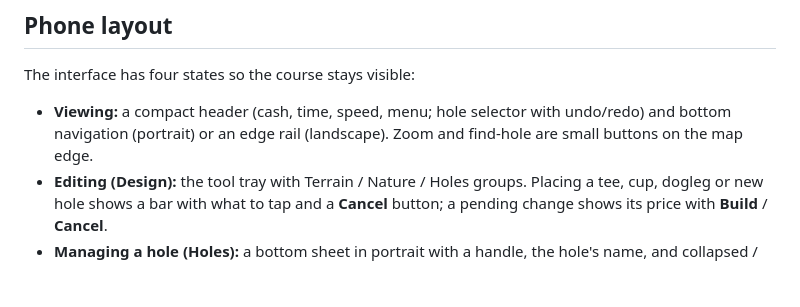
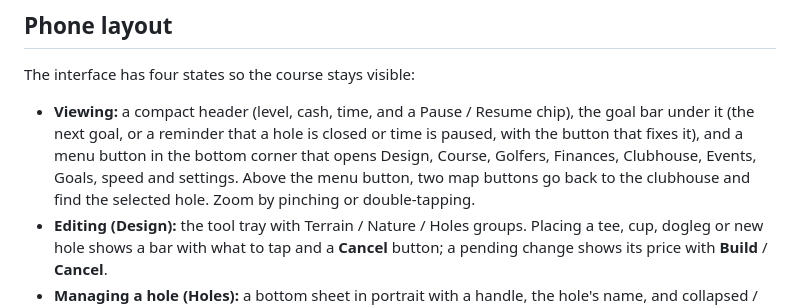
Before and after one commit to cwalesa/second-chance-golf, a Markdown page: README.md, the part around the change. GitHub-like rendering; blank space fills up the shorter version.

Commit message:
README: describe the phone layout as it is now
Co-Authored-By: Claude Fable 5.2 <noreply@anthropic.com>
Claude-Session: https://claude.ai/code/session_01USCADuftd68mo7Tyu1amyj

```diff
--- a/README.md
+++ b/README.md
@@ -43,7 +43,7 @@ The map is 240×160 tiles at the same tile scale. Terrain is drawn in 32-tile pa
 
 The interface has four states so the course stays visible:
 
-- **Viewing:** a compact header (cash, time, speed, menu; hole selector with undo/redo) and bottom navigation (portrait) or an edge rail (landscape). Zoom and find-hole are small buttons on the map edge.
+- **Viewing:** a compact header (level, cash, time, and a Pause / Resume chip), the goal bar under it (the next goal, or a reminder that a hole is closed or time is paused, with the button that fixes it), and a menu button in the bottom corner that opens Design, Course, Golfers, Finances, Clubhouse, Events, Goals, speed and settings. Above the menu button, two map buttons go back to the clubhouse and find the selected hole. Zoom by pinching or double-tapping.
 - **Editing (Design):** the tool tray with Terrain / Nature / Holes groups. Placing a tee, cup, dogleg or new hole shows a bar with what to tap and a **Cancel** button; a pending change shows its price with **Build** / **Cancel**.
 - **Managing a hole (Holes):** a bottom sheet in portrait with a handle, the hole's name, and collapsed / half / full positions (drag the handle, tap it, or use ▴). Content scrolls on its own and never moves the map. **Edit hole** groups Move tee, Move cup, Dogleg, Rename and Remove; choosing one closes the sheet so you can see where to place. In landscape the same content is a narrow side panel.
 - **Tutorial:** one short instruction at a time, docked under the clock chip at the top, with a gold ring (or a glow on the map) on the exact thing to use. **Skip this step** appears on optional steps and **Exit tutorial** ends it at any time, keeping everything built.
```
